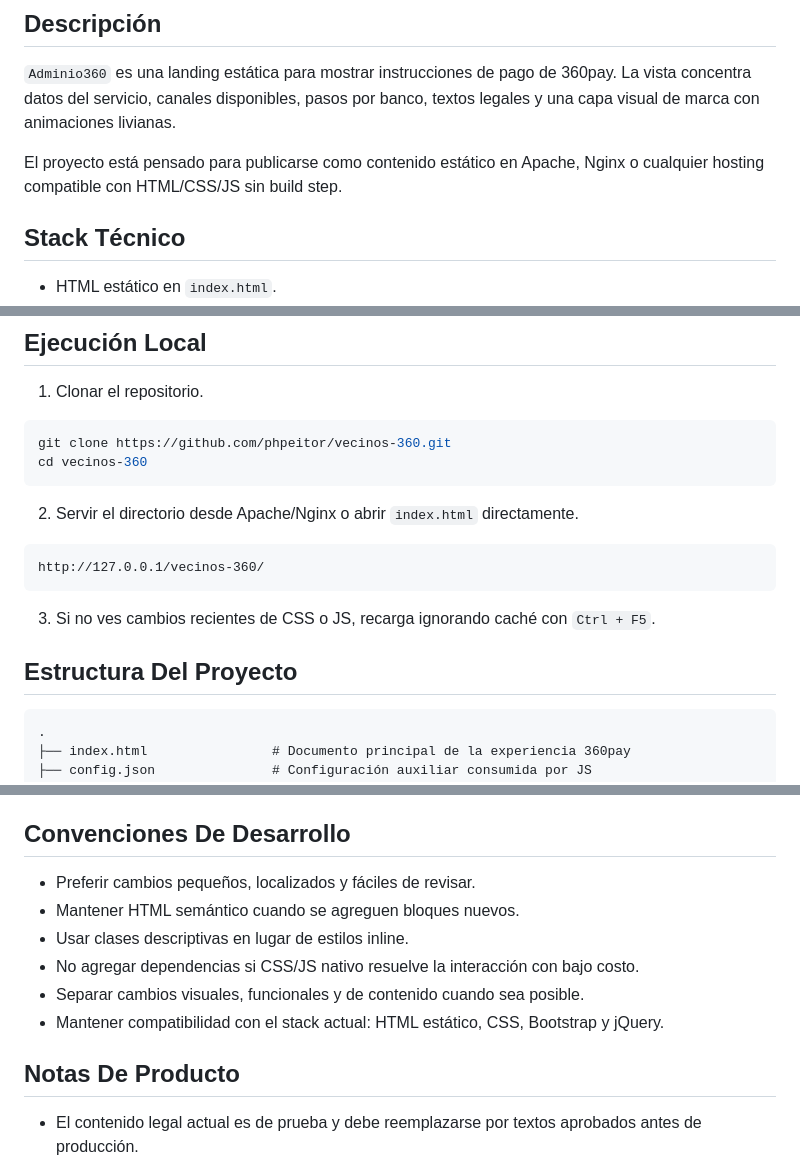
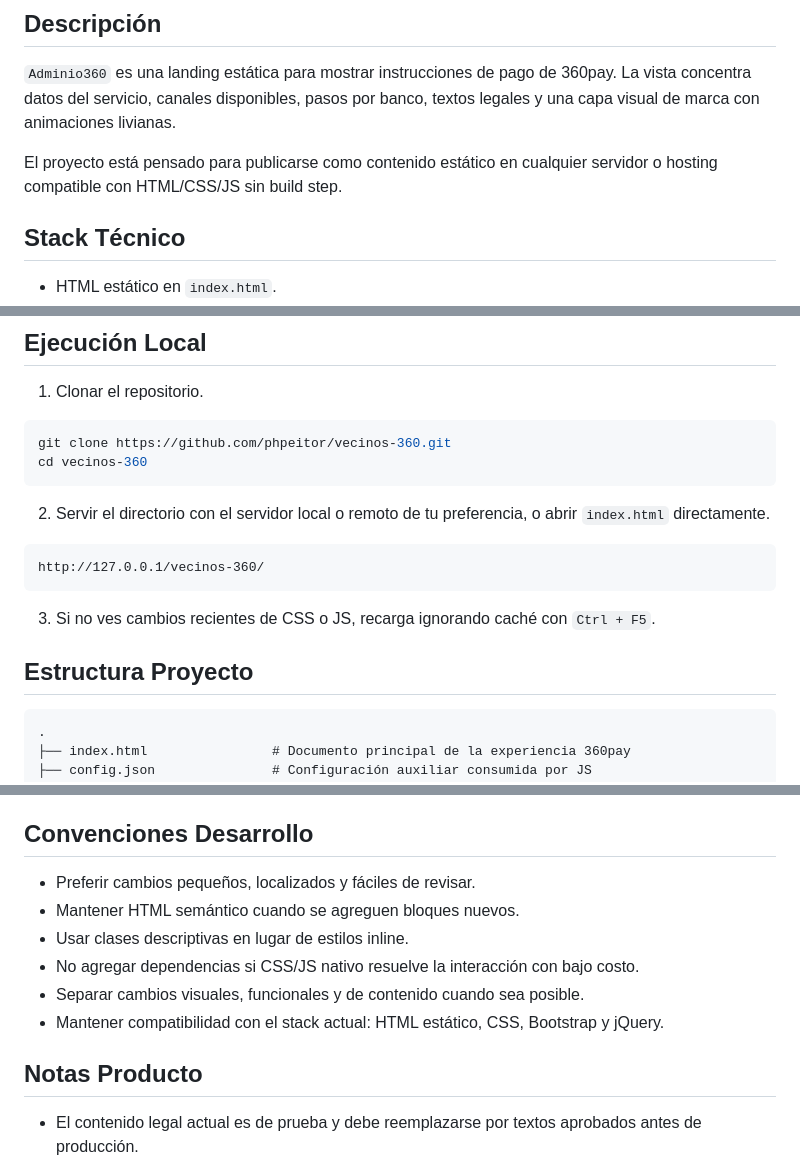
Before and after one commit to phpeitor/vecinos-360, a Markdown page: README.md, 3 parts joined by grey strips. Rendered like a GitHub page.

````diff
--- a/README.md
+++ b/README.md
@@ -16,7 +16,7 @@ Proyecto web estático para mostrar y gestionar opciones de pago en 360pay.
 
 `Adminio360` es una landing estática para mostrar instrucciones de pago de 360pay. La vista concentra datos del servicio, canales disponibles, pasos por banco, textos legales y una capa visual de marca con animaciones livianas.
 
-El proyecto está pensado para publicarse como contenido estático en Apache, Nginx o cualquier hosting compatible con HTML/CSS/JS sin build step.
+El proyecto está pensado para publicarse como contenido estático en cualquier servidor o hosting compatible con HTML/CSS/JS sin build step.
 
 ## Stack Técnico
 
@@ -36,7 +36,7 @@ git clone https://github.com/phpeitor/vecinos-360.git
 cd vecinos-360
 ```
 
-2. Servir el directorio desde Apache/Nginx o abrir `index.html` directamente.
+2. Servir el directorio con el servidor local o remoto de tu preferencia, o abrir `index.html` directamente.
 
 ```text
 http://127.0.0.1/vecinos-360/
@@ -44,7 +44,7 @@ http://127.0.0.1/vecinos-360/
 
 3. Si no ves cambios recientes de CSS o JS, recarga ignorando caché con `Ctrl + F5`.
 
-## Estructura Del Proyecto
+## Estructura Proyecto
 
 ```text
 .
@@ -116,7 +116,7 @@ http://127.0.0.1/vecinos-360/
 - Las animaciones no generan saltos visuales ni gaps entre frames.
 - Mobile conserva legibilidad y navegación sin overlays invasivos.
 
-## Convenciones De Desarrollo
+## Convenciones Desarrollo
 
 - Preferir cambios pequeños, localizados y fáciles de revisar.
 - Mantener HTML semántico cuando se agreguen bloques nuevos.
@@ -125,7 +125,7 @@ http://127.0.0.1/vecinos-360/
 - Separar cambios visuales, funcionales y de contenido cuando sea posible.
 - Mantener compatibilidad con el stack actual: HTML estático, CSS, Bootstrap y jQuery.
 
-## Notas De Producto
+## Notas Producto
 
 - El contenido legal actual es de prueba y debe reemplazarse por textos aprobados antes de producción.
 - Los canales visibles dependen de los botones habilitados en `index.html` y de sus bloques de instrucciones asociados.
````
Also changed, not shown: other parts of README.md (+1 -1 lines).
